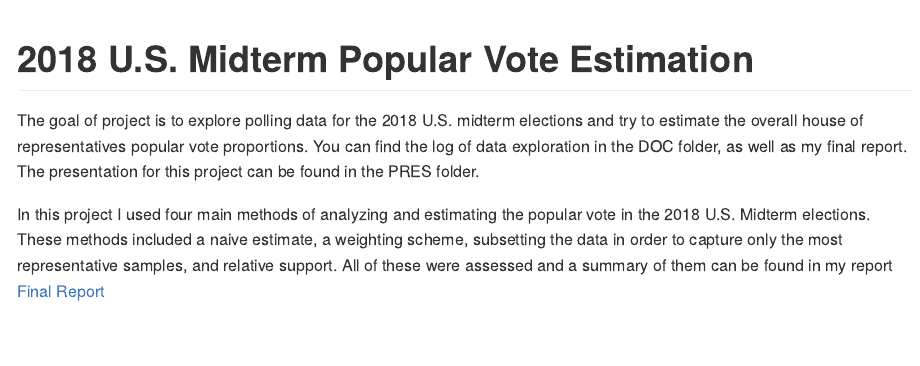
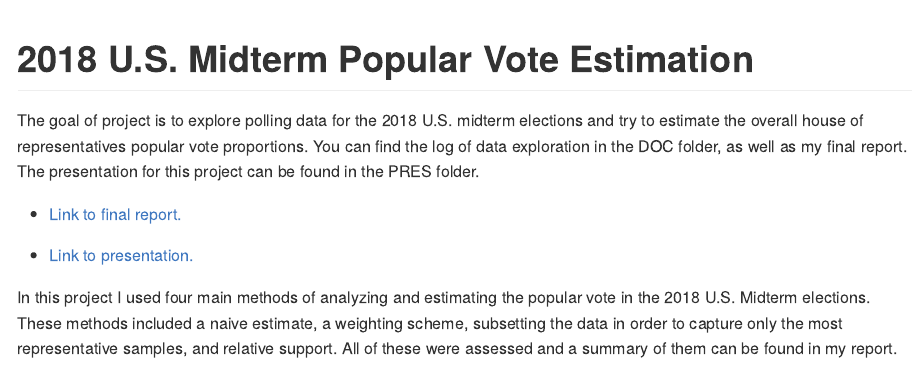
Before and after one commit to mklapman/2018-Midterms-Project, an R Markdown document (README.Rmd): the page in a window 1100 px wide, from its top. The pictures show the output file README.md that the author committed with the source, drawn offline in the style of GitHub.

Commit message:
Testing links in README

```diff
--- a/README.Rmd
+++ b/README.Rmd
@@ -18,4 +18,8 @@ loc
 
 The goal of project is to explore polling data for the 2018 U.S. midterm elections and try to estimate the overall house of representatives popular vote proportions. You can find the log of data exploration in the DOC folder, as well as my final report. The presentation for this project can be found in the PRES folder.
 
-In this project I used four main methods of analyzing and estimating the popular vote in the 2018 U.S. Midterm elections. These methods included a naive estimate, a weighting scheme, subsetting the data in order to capture only the most representative samples, and relative support. All of these were assessed and a summary of them can be found in my report [Final Report](/cloud/project/DOC/klapman_report.pdf)
+* [Link to final report.](/cloud/project/DOC/klapman_report.pdf)
+
+* [Link to presentation.](/cloud/project/PRES/presentation.pdf)
+
+In this project I used four main methods of analyzing and estimating the popular vote in the 2018 U.S. Midterm elections. These methods included a naive estimate, a weighting scheme, subsetting the data in order to capture only the most representative samples, and relative support. All of these were assessed and a summary of them can be found in my report.
```
Also changed, not shown: README.md.
